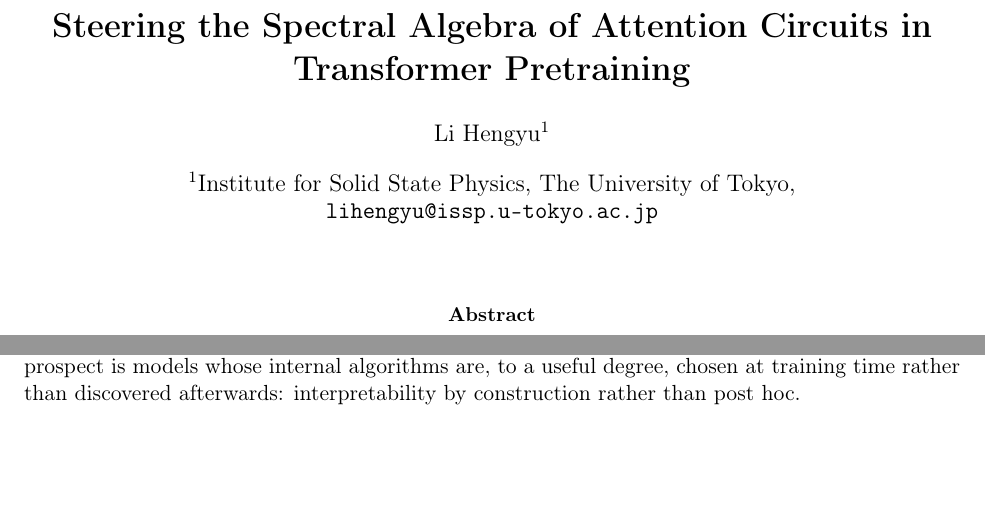
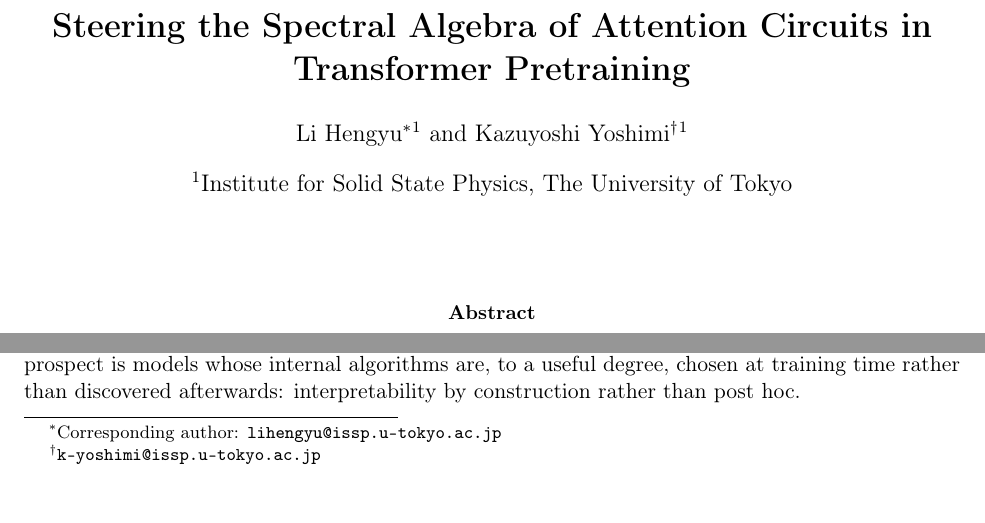
Before and after one commit to HengyuLi-Ozaki-lab/qk-spectral-fingerprint, a LaTeX paper (paper/steering_note.tex, which reads paper/references.bib): two parts of page 1 of 13, joined at a grey line, cut so that both start at the same text, the shorter picture padded with empty space. Compiled offline with pdfLaTeX.

Commit message:
Steering paper: add co-author Kazuyoshi Yoshimi (ISSP); Li Hengyu marked corresponding

```diff
--- a/paper/references.bib
+++ b/paper/references.bib
@@ -145,3 +144,4 @@
+  author={Li, Hengyu and Yoshimi, Kazuyoshi},
   year={2026},
   note={Companion note; preprint}
 }
--- a/paper/steering_note.tex
+++ b/paper/steering_note.tex
@@ -19,9 +19,9 @@
 \newcommand{\Mt}{\ensuremath{M_t}\xspace}
 
 \title{\textbf{Steering the Spectral Algebra of Attention Circuits in Transformer Pretraining}}
-\author[1]{Li Hengyu}
-\affil[1]{Institute for Solid State Physics, The University of Tokyo\\
-\texttt{lihengyu@issp.u-tokyo.ac.jp}}
+\author[1]{Li Hengyu\thanks{Corresponding author: \texttt{lihengyu@issp.u-tokyo.ac.jp}}}
+\author[1]{Kazuyoshi Yoshimi\thanks{\texttt{k-yoshimi@issp.u-tokyo.ac.jp}}}
+\affil[1]{Institute for Solid State Physics, The University of Tokyo}
 \date{}
 
 \begin{document}
```
Also changed, not shown: paper/steering_note.pdf, paper/references.bib (3 more changed lines).
